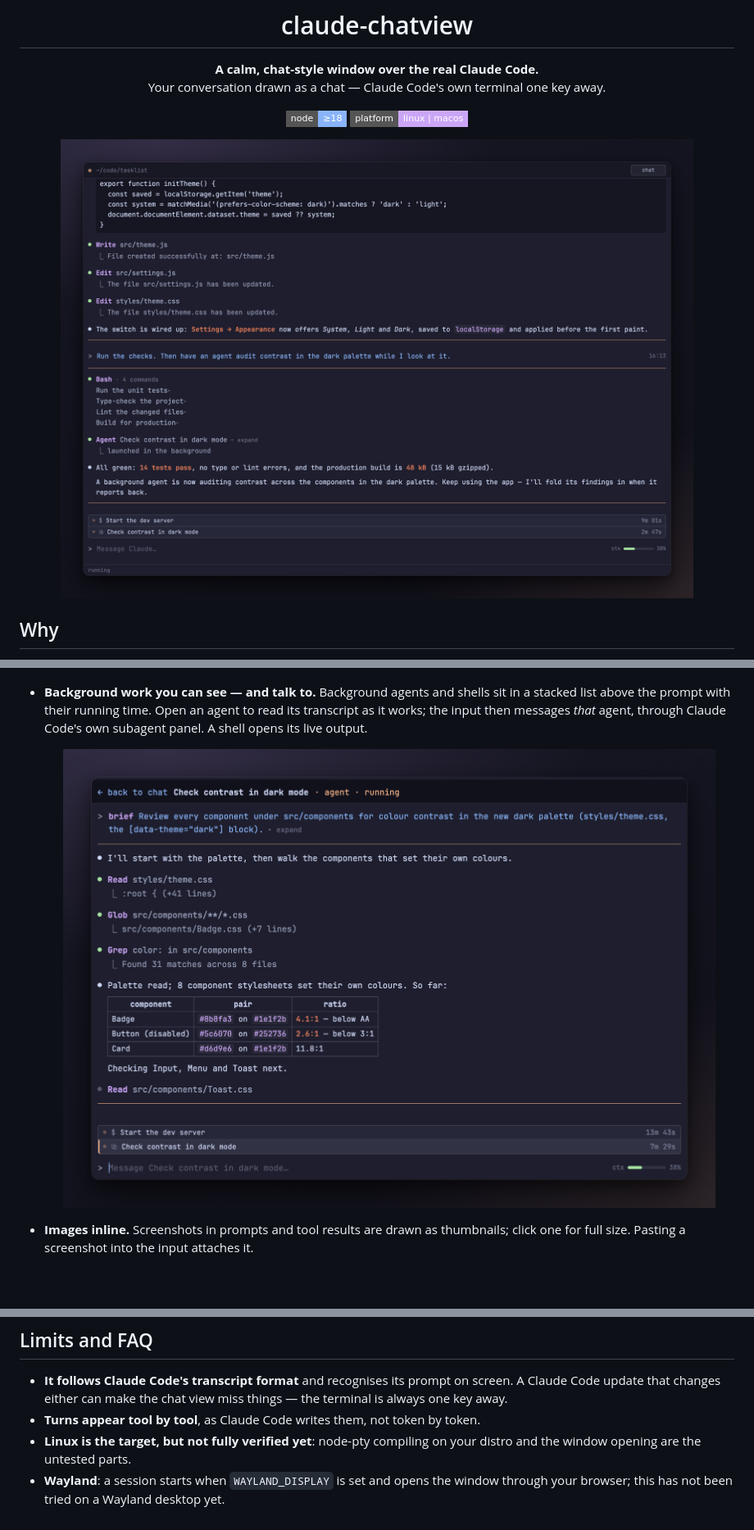
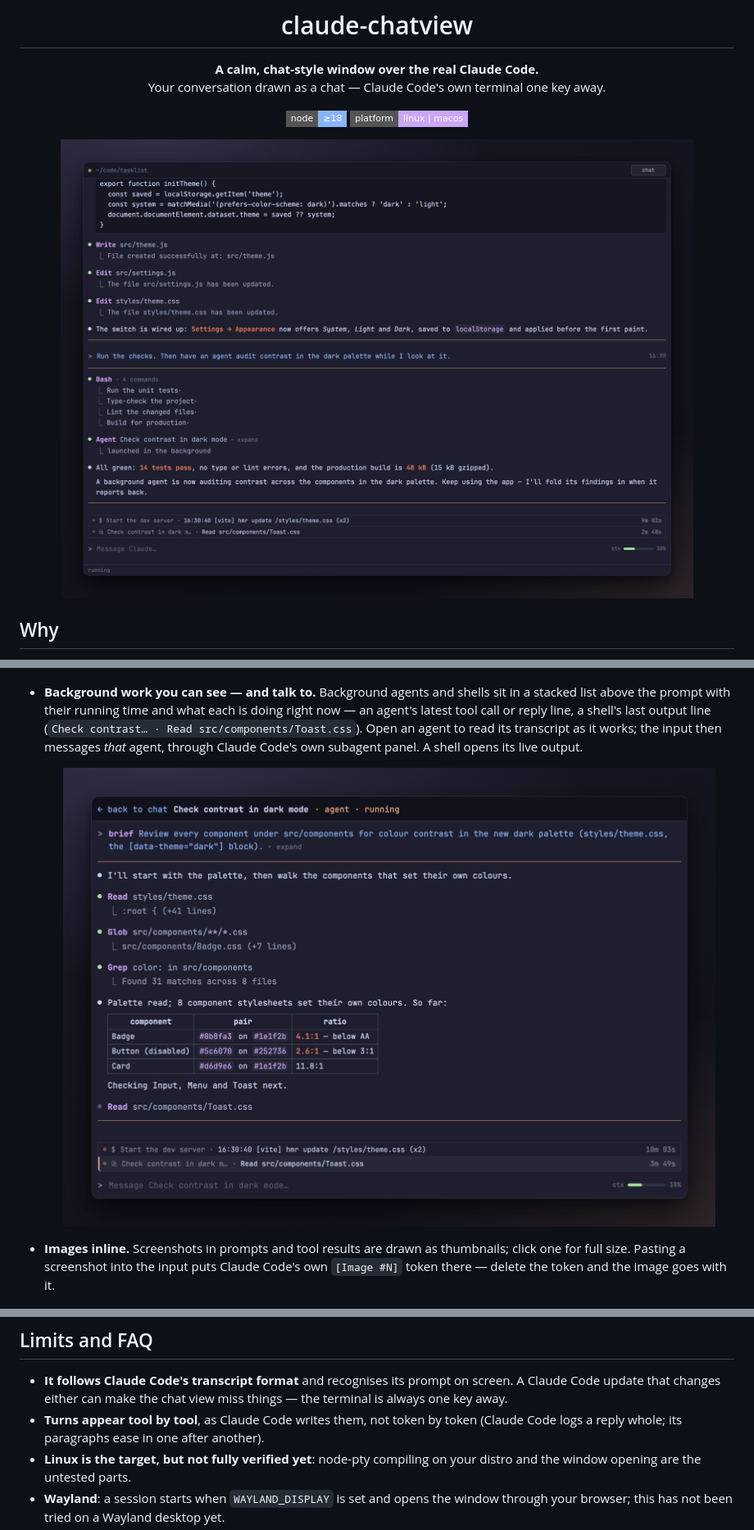
Before and after one commit to emrehannn/claude-chatview, a Markdown page: README.md, 3 parts joined by grey strips. Shown at 82% size. Rendered like a GitHub page; pictures changed too: docs/images/agent.png, docs/images/hero.png; badges without logos; blank space fills up the shorter version.

```diff
--- a/README.md
+++ b/README.md
@@ -43,7 +43,9 @@ commands, `Esc` to interrupt, `Shift+Tab` modes, `!` shell commands, subagents,
   <img src="docs/images/commands.png" alt="The slash-command dropdown listing built-in commands next to project skills" width="100%">
 
 - **Background work you can see — and talk to.** Background agents and shells
-  sit in a stacked list above the prompt with their running time. Open an agent
+  sit in a stacked list above the prompt with their running time and what each
+  is doing right now — an agent's latest tool call or reply line, a shell's
+  last output line (`Check contrast… · Read src/components/Toast.css`). Open an agent
   to read its transcript as it works; the input then messages *that* agent,
   through Claude Code's own subagent panel. A shell opens its live output.
 
@@ -51,7 +53,8 @@ commands, `Esc` to interrupt, `Shift+Tab` modes, `!` shell commands, subagents,
 
 - **Images inline.** Screenshots in prompts and tool results are drawn as
   thumbnails; click one for full size. Pasting a screenshot into the input
-  attaches it.
+  puts Claude Code's own `[Image #N]` token there — delete the token and the
+  image goes with it.
 
   <img src="docs/images/images.png" alt="A screenshot read by Claude, opened full size over the chat" width="100%">
 
@@ -193,7 +198,8 @@ not show.
 - **It follows Claude Code's transcript format** and recognises its prompt on
   screen. A Claude Code update that changes either can make the chat view miss
   things — the terminal is always one key away.
-- **Turns appear tool by tool**, as Claude Code writes them, not token by token.
+- **Turns appear tool by tool**, as Claude Code writes them, not token by token
+  (Claude Code logs a reply whole; its paragraphs ease in one after another).
 - **Linux is the target, but not fully verified yet**: node-pty compiling on
   your distro and the window opening are the untested parts.
 - **Wayland**: a session starts when `WAYLAND_DISPLAY` is set and opens the
```
Also changed, not shown: other parts of README.md (+7 -5 lines), docs/images/bash.png, 5 other files.
